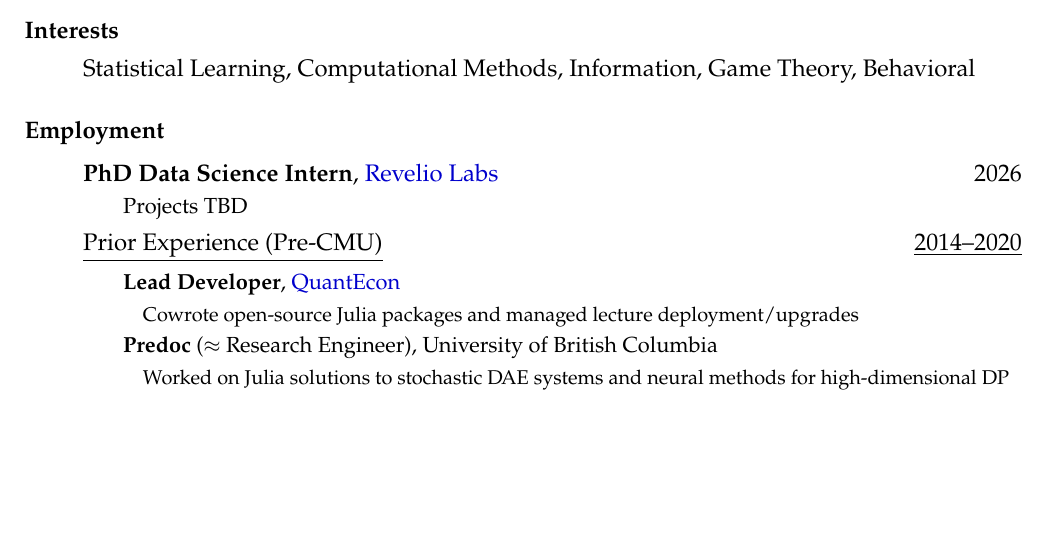
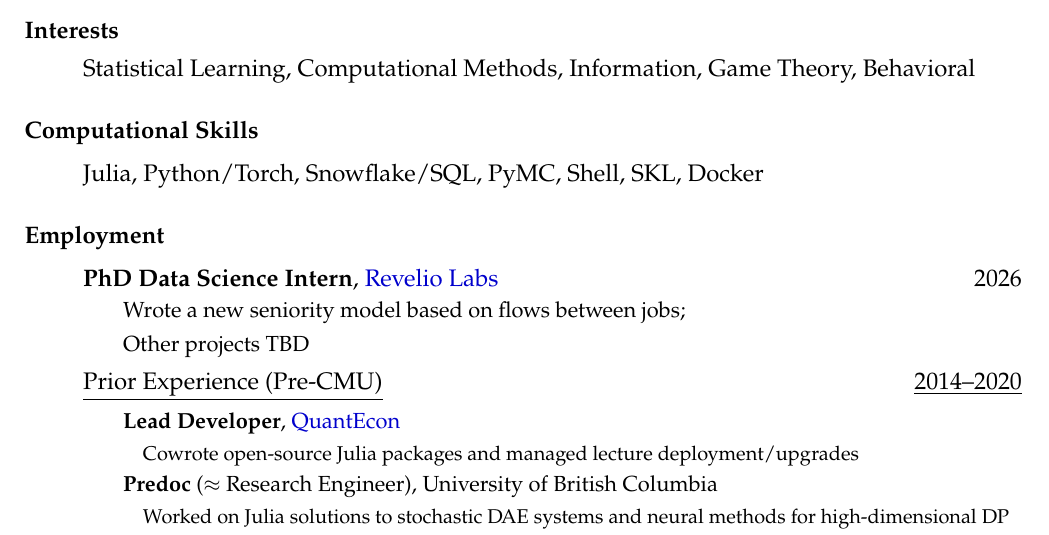
Before and after one commit to arnavs/resume, a LaTeX CV (sood-cv.tex): part of page 1 of 3, cut so that both start at the same text, the shorter picture padded with empty space. Compiled offline with pdfLaTeX.

Commit message:
Update Jul 12 26, 11:20:49

```diff
--- a/sood-cv.tex
+++ b/sood-cv.tex
@@ -58,10 +58,10 @@
   \item Statistical Learning, Computational Methods, Information, Game Theory, Behavioral
 \end{itemize}
 
-% \subsubsection*{Computational Skills}
-% \begin{itemize}
-%   \item Julia, Python/Torch, SQL, Shell, Pandas/SKL, Docker, Open-Source Development
-% \end{itemize}
+\subsubsection*{Computational Skills}
+\begin{itemize}
+  \item Julia, Python/Torch, Snowflake/SQL, PyMC, Shell, SKL, Docker
+\end{itemize}
 
 % \subsubsection*{Mathematical Skills}
 % \begin{itemize}
@@ -71,7 +71,8 @@
 \subsubsection*{Employment}
 \begin{itemize}
   \item \textbf{PhD Data Science Intern}, \href{https://reveliolabs.com}{Revelio Labs} \hfill 2026
-  \subitem {\small Projects TBD}
+  \subitem {\small Wrote a new seniority model based on flows between jobs; }
+  \subitem {\small Other projects TBD}
   \item \underline{Prior Experience (Pre-CMU)} \hfill \underline{2014--2020}
     \subitem {\small \textbf{Lead Developer}, \href{https://quantecon.org}{QuantEcon}}
     \subsubitem {\footnotesize Cowrote open-source Julia packages and managed lecture deployment/upgrades}
```
Also changed, not shown: sood-cv.pdf.
